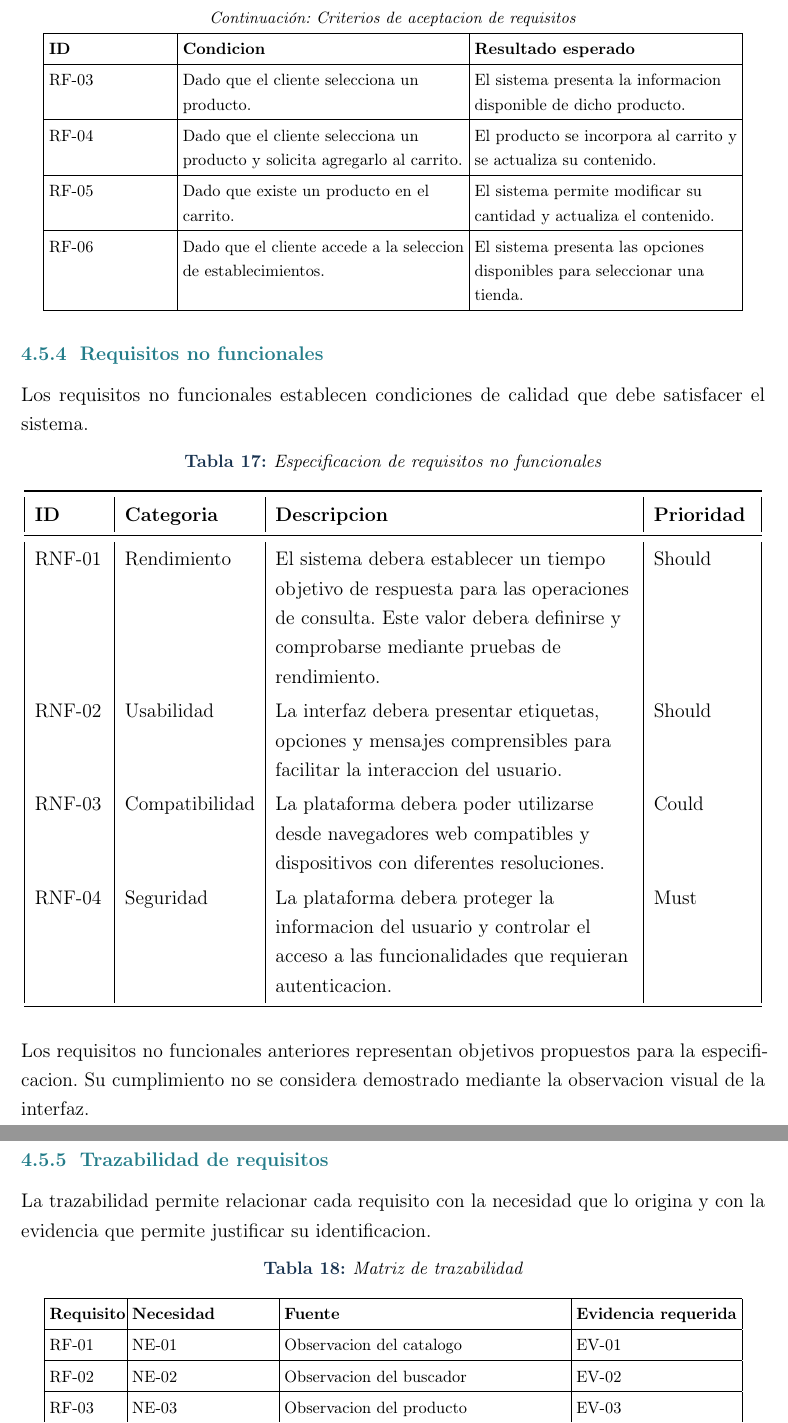
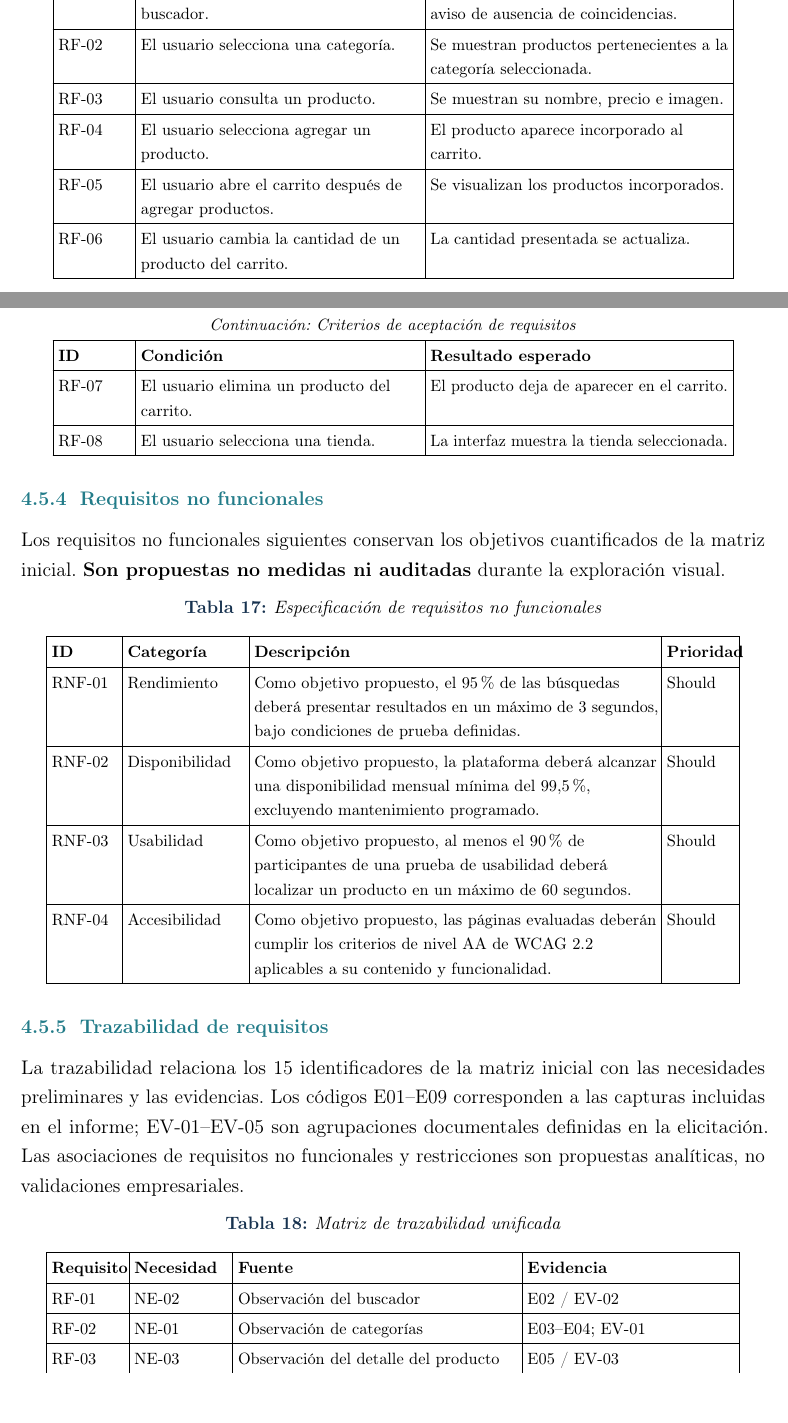
Before and after one commit to mcordovac2/ISR-401-CHR, a LaTeX document (GA-PE-U-SUM/04-INFORME-FINAL/main.tex): two parts of pages 29 and 30 of 35 before the commit and two parts of pages 28 and 29 of 35 after it, joined at a grey line, cut at the place of the change, the shorter picture padded with empty space. Compiled offline with pdfLaTeX.

Commit message:
Finalizar informe grupal en LaTeX con requisitos unificados y formato mejorado

```diff
--- a/GA-PE-U-SUM/04-INFORME-FINAL/main.tex
+++ b/GA-PE-U-SUM/04-INFORME-FINAL/main.tex
@@ -1825,7 +1720,2 @@ funcionales se cumplen.
 \hline
 \endfirsthead
-\multicolumn{3}{c}{\textit{Continuación: Criterios de aceptacion de requisitos}}\\
-\hline
-\textbf{ID} &
-\textbf{Condicion} &
-\textbf{Resultado esperado} \\
@@ -1846,21 +1726,0 @@ se encontraron coincidencias. \\
-RF-03 &
-Dado que el cliente selecciona un producto. &
-El sistema presenta la informacion disponible
-de dicho producto. \\
-\hline
-RF-04 &
-Dado que el cliente selecciona un producto
-y solicita agregarlo al carrito. &
-El producto se incorpora al carrito y se
-actualiza su contenido. \\
-\hline
-RF-05 &
-Dado que existe un producto en el carrito. &
-El sistema permite modificar su cantidad
-y actualiza el contenido. \\
-\hline
-RF-06 &
-Dado que el cliente accede a la seleccion
-de establecimientos. &
-El sistema presenta las opciones disponibles
-para seleccionar una tienda. \\
@@ -1868,80 +1743,9 @@ para seleccionar una tienda. \\
 \end{longtable}
 \endgroup
 
-\subsubsection{Requisitos no funcionales}
-
-Los requisitos no funcionales establecen condiciones
-de calidad que debe satisfacer el sistema.
-
-\begin{longtable}{|>{\raggedright\arraybackslash}p{1.5cm}|>{\raggedright\arraybackslash}p{2.8cm}|>{\raggedright\arraybackslash}p{7.7cm}|>{\raggedright\arraybackslash}p{2.1cm}|}
-\caption{Especificacion de requisitos no funcionales}\\
-\toprule
-\textbf{ID} &
-\textbf{Categoria} &
-\textbf{Descripcion} &
-\textbf{Prioridad} \\
-\midrule
-\endfirsthead
-
-\toprule
-\textbf{ID} &
-\textbf{Categoria} &
-\textbf{Descripcion} &
-\textbf{Prioridad} \\
-\midrule
-\endhead
-
-RNF-01 &
-Rendimiento &
-El sistema debera establecer un tiempo objetivo
-de respuesta para las operaciones de consulta.
-Este valor debera definirse y comprobarse
-mediante pruebas de rendimiento. &
-Should \\
-
-RNF-02 &
-Usabilidad &
-La interfaz debera presentar etiquetas,
-opciones y mensajes comprensibles para
-facilitar la interaccion del usuario. &
-Should \\
-
-RNF-03 &
-Compatibilidad &
-La plataforma debera poder utilizarse desde
-navegadores web compatibles y dispositivos
-con diferentes resoluciones. &
-Could \\
-
-RNF-04 &
-Seguridad &
-La plataforma debera proteger la informacion
-del usuario y controlar el acceso a las
-funcionalidades que requieran autenticacion. &
-Must \\
-
-\bottomrule
-\end{longtable}
-
-Los requisitos no funcionales anteriores representan
-objetivos propuestos para la especificacion.
-Su cumplimiento no se considera demostrado mediante
-la observacion visual de la interfaz.
-
-\subsubsection{Trazabilidad de requisitos}
-
-La trazabilidad permite relacionar cada requisito
-con la necesidad que lo origina y con la evidencia
-que permite justificar su identificacion.
+\subsubsection{Criterios de aceptacion}
+Los siguientes criterios describen resultados observables; su definición no implica que se hayan ejecutado pruebas formales de aceptación.
 
 \begingroup
 \footnotesize
 \setlength{\tabcolsep}{3pt}
-\renewcommand{\arraystretch}{1.25}
-\begin{longtable}{|>{\raggedright\arraybackslash}p{1.55cm}|>{\raggedright\arraybackslash}p{3.05cm}|>{\raggedright\arraybackslash}p{6.05cm}|>{\raggedright\arraybackslash}p{3.45cm}|}
-\caption{Matriz de trazabilidad}\\
-\hline
-\textbf{Requisito} &
-\textbf{Necesidad} &
-\textbf{Fuente} &
-\textbf{Evidencia requerida} \\
@@ -1948,26 +1757,68 @@ que permite justificar su identificacion.
 \hline
 \endfirsthead
-\multicolumn{4}{c}{\textit{Continuación: Matriz de trazabilidad}}\\
-\hline
-\textbf{Requisito} &
-\textbf{Necesidad} &
-\textbf{Fuente} &
-\textbf{Evidencia requerida} \\
+\multicolumn{3}{c}{\textit{Continuación: Criterios de aceptación de requisitos}}\\
+\hline
+\textbf{ID} & \textbf{Condición} & \textbf{Resultado esperado} \\
 \hline
 \endhead
-RF-01 &
-NE-01 &
-Observacion del catalogo &
-EV-01 \\
-\hline
-RF-02 &
-NE-02 &
-Observacion del buscador &
-EV-02 \\
-\hline
-RF-03 &
-NE-03 &
-Observacion del producto &
-EV-03 \\
-\hline
-RF-04 &
+RF-01 & El usuario ingresa palabras clave en el buscador. & Se muestran resultados relacionados o un aviso de ausencia de coincidencias. \\
+\hline
+RF-02 & El usuario selecciona una categoría. & Se muestran productos pertenecientes a la categoría seleccionada. \\
+\hline
+RF-03 & El usuario consulta un producto. & Se muestran su nombre, precio e imagen. \\
+\hline
+RF-04 & El usuario selecciona agregar un producto. & El producto aparece incorporado al carrito. \\
+\hline
+RF-05 & El usuario abre el carrito después de agregar productos. & Se visualizan los productos incorporados. \\
+\hline
+RF-06 & El usuario cambia la cantidad de un producto del carrito. & La cantidad presentada se actualiza. \\
+\hline
+RF-07 & El usuario elimina un producto del carrito. & El producto deja de aparecer en el carrito. \\
+\hline
+RF-08 & El usuario selecciona una tienda. & La interfaz muestra la tienda seleccionada. \\
+\hline
+\end{longtable}
+\endgroup
+
+\subsubsection{Requisitos no funcionales}
+Los requisitos no funcionales siguientes conservan los objetivos cuantificados de la matriz inicial. \textbf{Son propuestas no medidas ni auditadas} durante la exploración visual.
+
+\begingroup
+\footnotesize
+\setlength{\tabcolsep}{3pt}
+\renewcommand{\arraystretch}{1.22}
+\begin{longtable}{|>{\raggedright\arraybackslash}p{1.4cm}|>{\raggedright\arraybackslash}p{2.5cm}|>{\raggedright\arraybackslash}p{8.65cm}|>{\raggedright\arraybackslash}p{1.45cm}|}
+\caption{Especificación de requisitos no funcionales}\\
+\hline
+\textbf{ID} & \textbf{Categoría} & \textbf{Descripción} & \textbf{Prioridad} \\
+\hline
+\endfirsthead
+\multicolumn{4}{c}{\textit{Continuación: Especificación de requisitos no funcionales}}\\
+\hline
+\textbf{ID} & \textbf{Categoría} & \textbf{Descripción} & \textbf{Prioridad} \\
+\hline
+\endhead
+RNF-01 & Rendimiento & Como objetivo propuesto, el 95\% de las búsquedas deberá presentar resultados en un máximo de 3 segundos, bajo condiciones de prueba definidas. & Should \\
+\hline
+RNF-02 & Disponibilidad & Como objetivo propuesto, la plataforma deberá alcanzar una disponibilidad mensual mínima del 99,5\%, excluyendo mantenimiento programado. & Should \\
+\hline
+RNF-03 & Usabilidad & Como objetivo propuesto, al menos el 90\% de participantes de una prueba de usabilidad deberá localizar un producto en un máximo de 60 segundos. & Should \\
+\hline
+RNF-04 & Accesibilidad & Como objetivo propuesto, las páginas evaluadas deberán cumplir los criterios de nivel AA de WCAG 2.2 aplicables a su contenido y funcionalidad. & Should \\
+\hline
+\end{longtable}
+\endgroup
+
+\subsubsection{Trazabilidad de requisitos}
+La trazabilidad relaciona los 15 identificadores de la matriz inicial con las necesidades preliminares y las evidencias. Los códigos E01--E09 corresponden a las capturas incluidas en el informe; EV-01--EV-05 son agrupaciones documentales definidas en la elicitación. Las asociaciones de requisitos no funcionales y restricciones son propuestas analíticas, no validaciones empresariales.
+
+\begingroup
+\footnotesize
+\setlength{\tabcolsep}{3pt}
+\renewcommand{\arraystretch}{1.22}
+\begin{longtable}{|>{\raggedright\arraybackslash}p{1.55cm}|>{\raggedright\arraybackslash}p{2.0cm}|>{\raggedright\arraybackslash}p{6.0cm}|>{\raggedright\arraybackslash}p{4.45cm}|}
+\caption{Matriz de trazabilidad unificada}\\
+\hline
+\textbf{Requisito} & \textbf{Necesidad} & \textbf{Fuente} & \textbf{Evidencia} \\
+\hline
+\endfirsthead
@@ -2006,0 +1830,7 @@ Auditoria futura \\
+RF-01 & NE-02 & Observación del buscador & E02 / EV-02 \\
+\hline
+RF-02 & NE-01 & Observación de categorías & E03--E04; EV-01 \\
+\hline
+RF-03 & NE-03 & Observación del detalle del producto & E05 / EV-03 \\
+\hline
+RF-04 & NE-04 & Observación de agregar al carrito & E06 / EV-04 \\
```
Also changed, not shown: GA-PE-U-SUM/04-INFORME-FINAL/main.tex (324 more changed lines).
